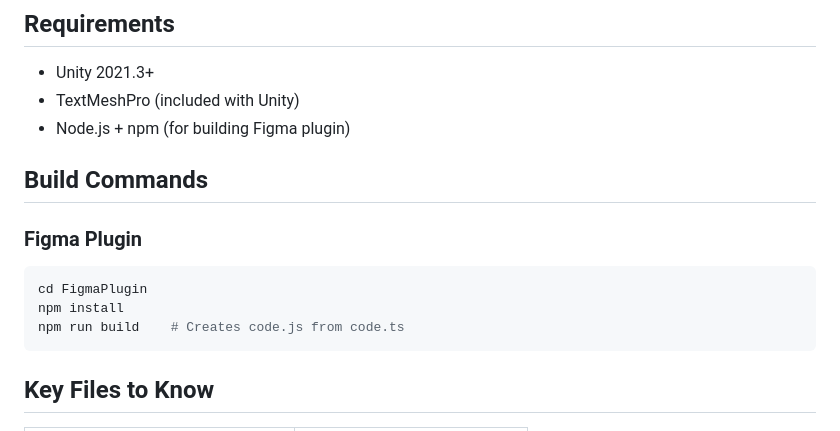
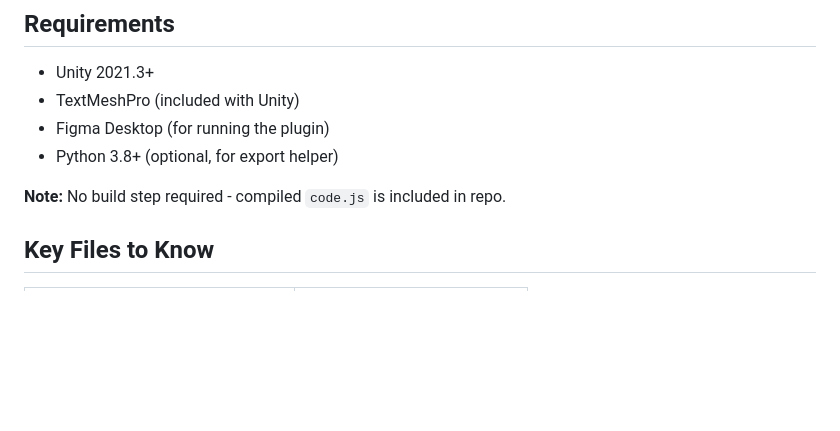
Before and after one commit to DarkMatterGravity/FigmaToUnity, a Markdown page: CLAUDE.md, the part around one of its changes. Drawn GitHub-style; blank space fills up the shorter version.

````diff
--- a/CLAUDE.md
+++ b/CLAUDE.md
@@ -113,16 +113,10 @@ string current = UIScreenManager.CurrentScreen;
 
 - Unity 2021.3+
 - TextMeshPro (included with Unity)
-- Node.js + npm (for building Figma plugin)
+- Figma Desktop (for running the plugin)
+- Python 3.8+ (optional, for export helper)
 
-## Build Commands
-
-### Figma Plugin
-```bash
-cd FigmaPlugin
-npm install
-npm run build    # Creates code.js from code.ts
-```
+**Note:** No build step required - compiled `code.js` is included in repo.
 
 ## Key Files to Know
 
````
Also changed, not shown: other parts of CLAUDE.md (+46 -0 lines).
